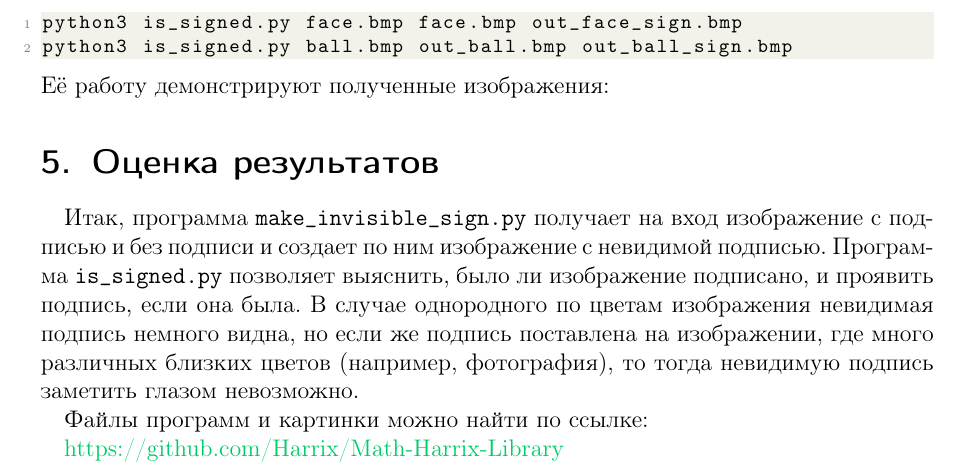
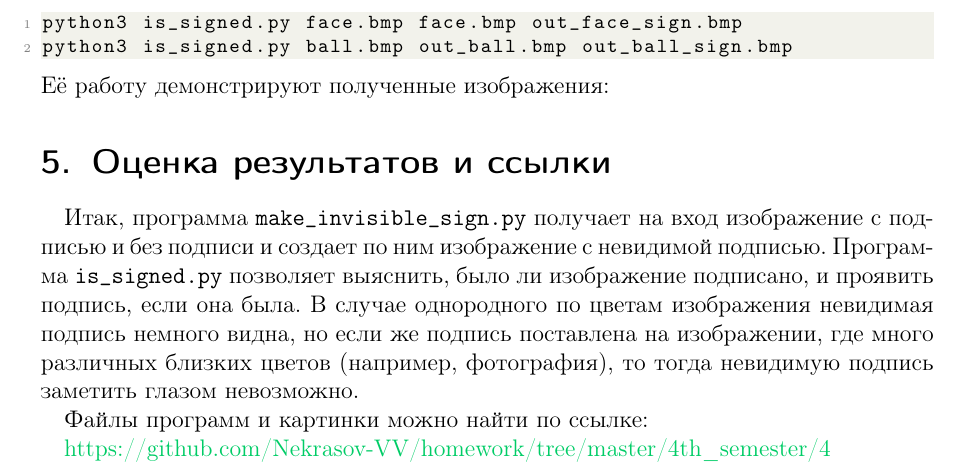
Before and after one commit to v-nekrasov/homework, a LaTeX document (4th_semester/4/Tex/report.tex): part of page 4 of 5, cut so that both start at the same text. Compiled offline with pdfLaTeX.

Commit message:
latex report

```diff
--- a/4th_semester/4/Tex/report.tex
+++ b/4th_semester/4/Tex/report.tex
@@ -184,10 +184,10 @@ python3 is_signed.py ball.bmp out_ball.bmp out_ball_sign.bmp
     \label{im:4}
 \end{figure}
 
-\section{Оценка результатов}
+\section{Оценка результатов и ссылки}
 Итак, программа \texttt{make\_invisible\_sign.py} получает на вход изображение с подписью и без подписи и создает по ним изображение с невидимой подписью. Программа \texttt{is\_signed.py} позволяет выяснить, было ли изображение подписано, и проявить подпись, если она была. В случае однородного по цветам изображения невидимая подпись немного видна, но если же подпись поставлена на изображении, где много различных близких цветов (например, фотография), то тогда невидимую подпись заметить глазом невозможно.
 
 Файлы программ и картинки можно найти по ссылке:
 
-\href{https://github.com/Harrix/Math-Harrix-Library}{https://github.com/Harrix/Math-Harrix-Library}
+\href{https://github.com/Nekrasov-VV/homework/tree/master/4th\_semester/4}{https://github.com/Nekrasov-VV/homework/tree/master/4th\_semester/4}
 \end{document}
```
Also changed, not shown: 16 other files.
